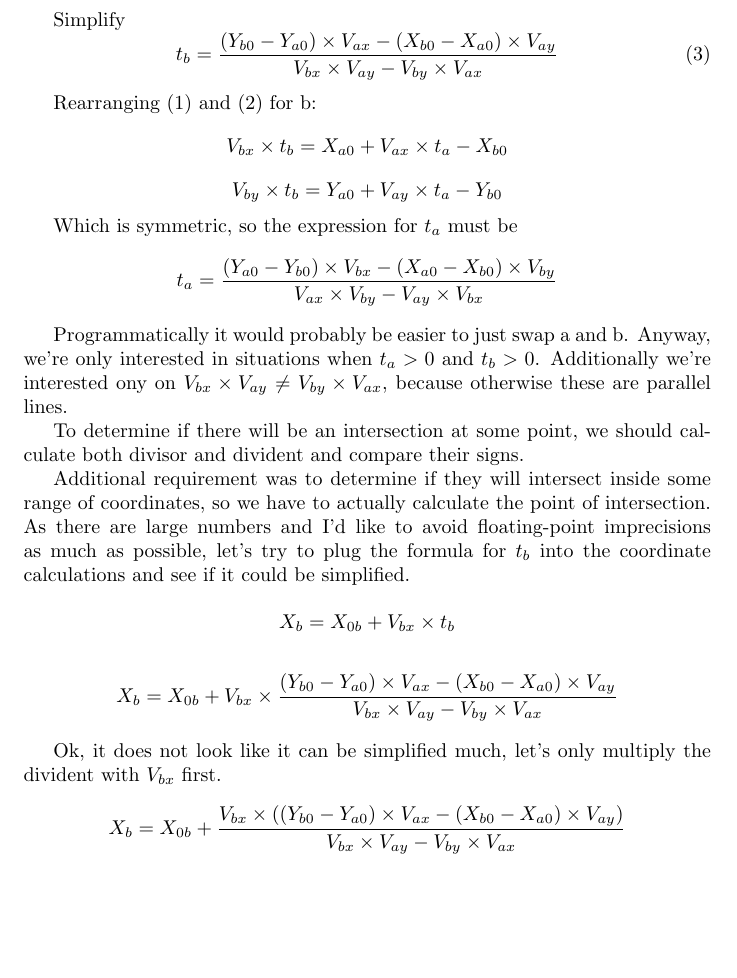
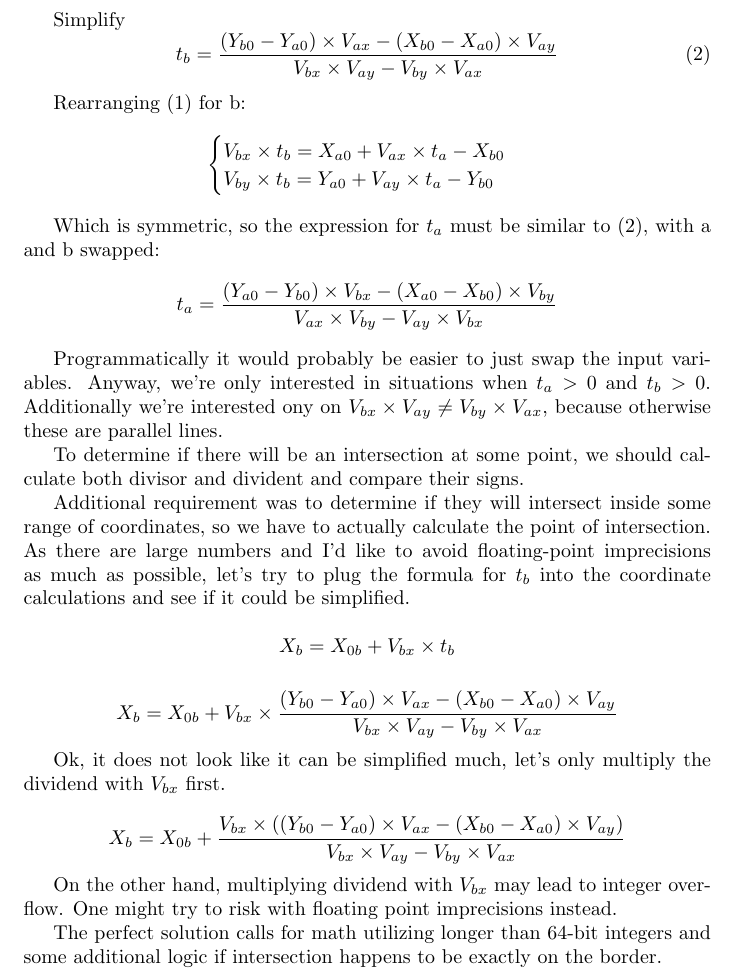
Before and after one commit to Velko/AoC_2023, a LaTeX document (24/equations.tex): part of page 2 of 2, cut so that both start at the same text, the shorter picture padded with empty space. Compiled offline with pdfLaTeX.

Commit message:
Improve the theoretical document

```diff
--- a/24/equations.tex
+++ b/24/equations.tex
@@ -1,3 +1,4 @@
 \documentclass{article}
+\usepackage{amsmath}
 \begin{document}
 
@@ -72,24 +78,24 @@ Extact $t_b$
 \end{displaymath}
 
 Simplify
-\begin{equation}
+\begin{equation} \label{eq:2}
     t_b = \frac{(Y_{b0} - Y_{a0}) \times V_{ax} - (X_{b0} - X_{a0}) \times V_{ay}}{V_{bx} \times V_{ay} - V_{by} \times V_{ax}}
 \end{equation}
 
-Rearranging (1) and (2) for b:
+Rearranging (\ref{eq:1}) for b:
 \begin{displaymath}
-    V_{bx} \times t_b = X_{a0} + V_{ax} \times t_a - X_{b0}
-\end{displaymath}
-\begin{displaymath}
+    \begin{cases}
+    V_{bx} \times t_b = X_{a0} + V_{ax} \times t_a - X_{b0} \\
     V_{by} \times t_b = Y_{a0} + V_{ay} \times t_a - Y_{b0}
+    \end{cases}
 \end{displaymath}
 
-Which is symmetric, so the expression for $t_a$ must be
+Which is symmetric, so the expression for $t_a$ must be similar to (\ref{eq:2}), with a and b swapped:
 \begin{displaymath}
     t_a = \frac{(Y_{a0} - Y_{b0}) \times V_{bx} - (X_{a0} - X_{b0}) \times V_{by}}{V_{ax} \times V_{by} - V_{ay} \times V_{bx}}
 \end{displaymath}
 
-Programmatically it would probably be easier to just swap a and b. Anyway, we're only interested in situations when $t_a > 0$ and $t_b > 0$.
+Programmatically it would probably be easier to just swap the input variables. Anyway, we're only interested in situations when $t_a > 0$ and $t_b > 0$.
 Additionally we're interested ony on $V_{bx} \times V_{ay} \neq V_{by} \times V_{ax}$, because otherwise these are parallel lines.
 
 To determine if there will be an intersection at some point, we should calculate both divisor and divident and compare their signs.
@@ -110,11 +116,18 @@ formula for $t_b$ into the coordinate calculations and see if it could be simpli
 \end{displaymath}
 
 
-Ok, it does not look like it can be simplified much, let's only multiply the divident with $V_{bx}$ first.
+Ok, it does not look like it can be simplified much, let's only multiply the dividend with $V_{bx}$ first.
 
 \begin{displaymath}
     X_b = X_{0b} + \frac{V_{bx} \times ((Y_{b0} - Y_{a0}) \times V_{ax} - (X_{b0} - X_{a0}) \times V_{ay})}{V_{bx} \times V_{ay} - V_{by} \times V_{ax}}
 \end{displaymath}
+
+On the other hand, multiplying dividend with $V_{bx}$ may lead to integer overflow. One might try to risk with floating point imprecisions instead.
+
+The perfect solution calls for math utilizing longer than 64-bit integers and some additional logic if intersection happens to be exactly on
+the border.
+
+
 
 
 
```
Also changed, not shown: 24/equations.tex (31 more changed lines).
